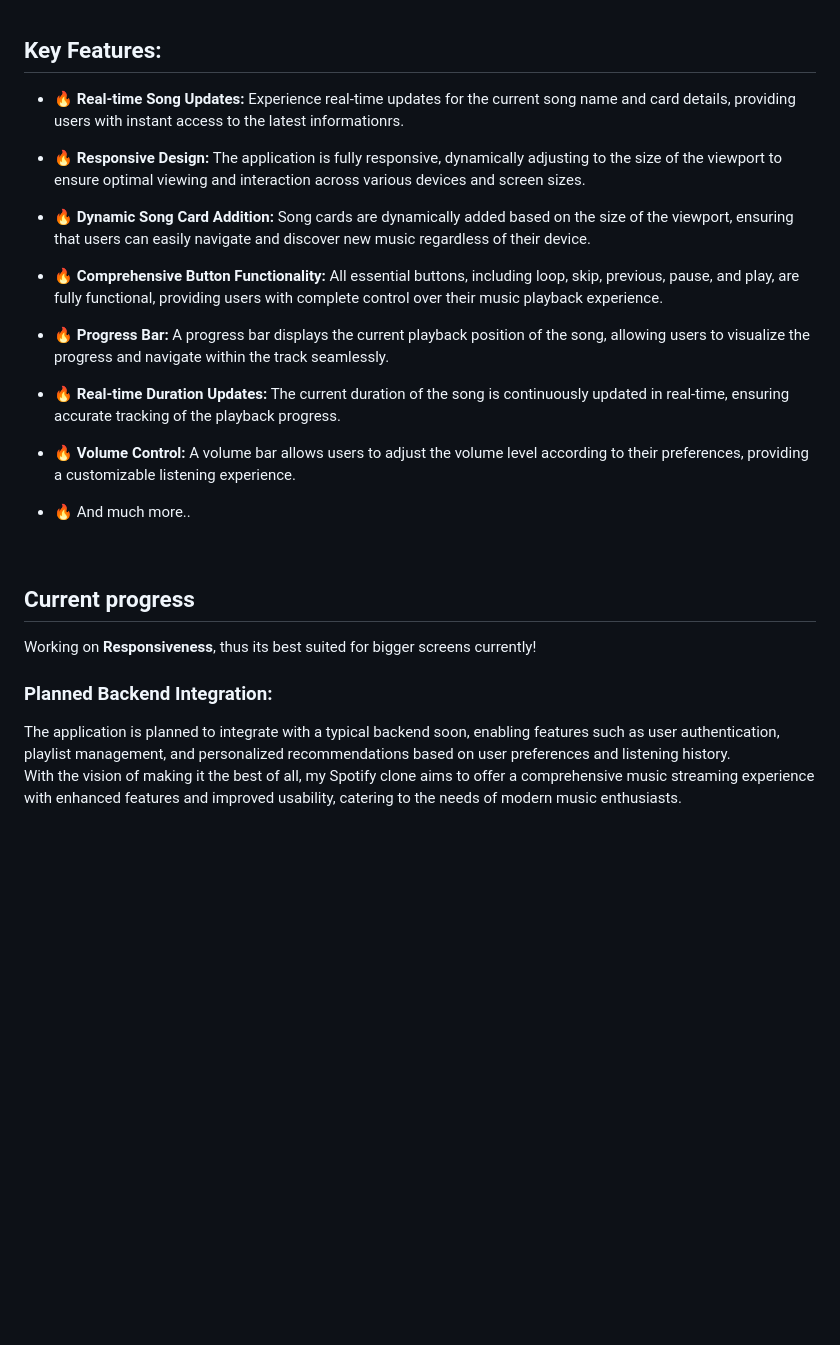
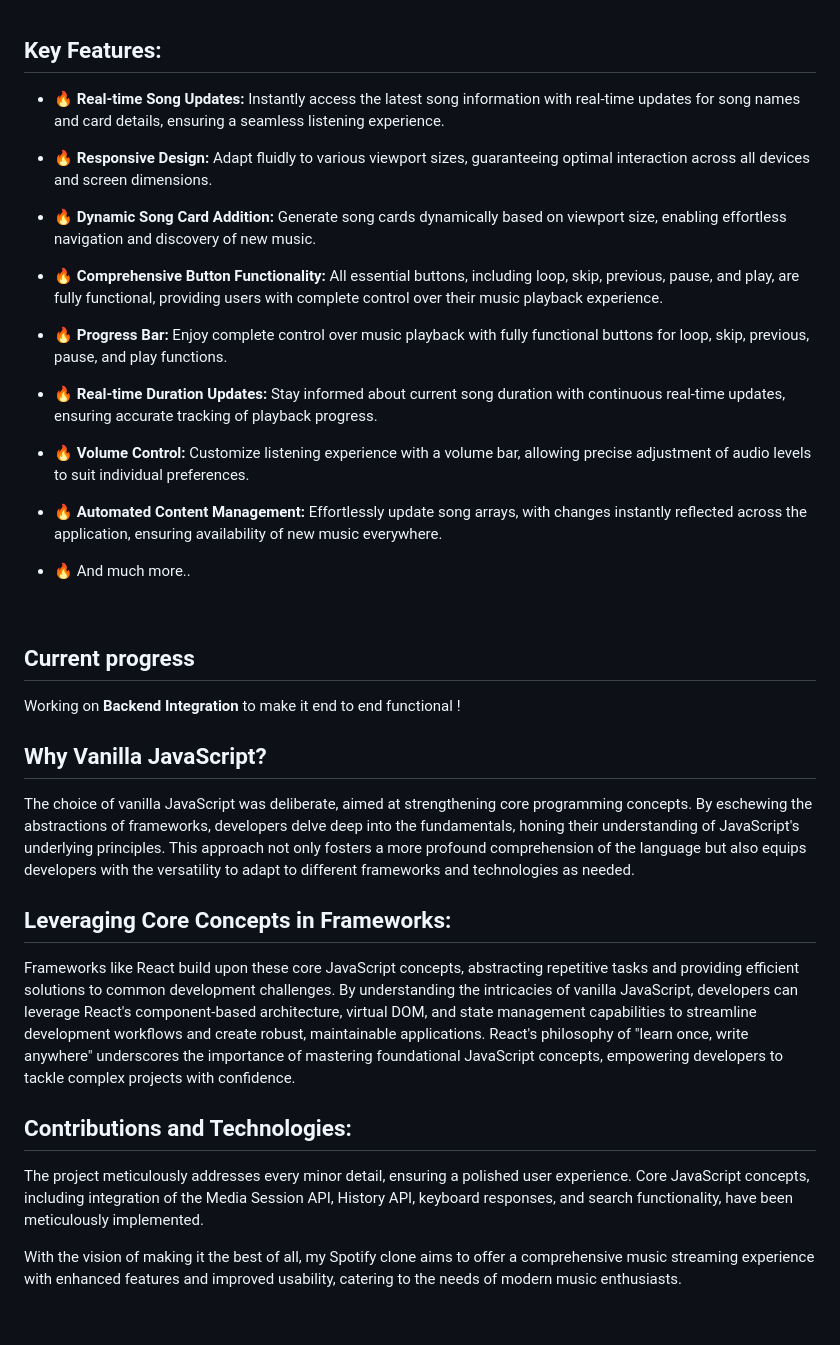
Before and after one commit to dev-raghvendramisra/Spotify-Clone, a Markdown page: README.md, the part around the change. GitHub-like rendering; blank space fills up the shorter version.

```diff
--- a/README.md
+++ b/README.md
@@ -48,19 +48,22 @@ My project is an improved version of a Spotify clone, with the vision of making
 
 ## Key Features:
 
-* 🔥 **Real-time Song Updates:** Experience real-time updates for the current song name and card details, providing users with instant access to the latest informationrs.
+* 🔥 **Real-time Song Updates:** Instantly access the latest song information with real-time updates for song names and card details, ensuring a seamless listening experience.
 
-* 🔥 **Responsive Design:** The application is fully responsive, dynamically adjusting to the size of the viewport to ensure optimal viewing and interaction across various devices and screen sizes.
+* 🔥 **Responsive Design:** Adapt fluidly to various viewport sizes, guaranteeing optimal interaction across all devices and screen dimensions.
 
-* 🔥 **Dynamic Song Card Addition:** Song cards are dynamically added based on the size of the viewport, ensuring that users can easily navigate and discover new music regardless of their device.
+* 🔥 **Dynamic Song Card Addition:** Generate song cards dynamically based on viewport size, enabling effortless navigation and discovery of new music.
 
 * 🔥 **Comprehensive Button Functionality:** All essential buttons, including loop, skip, previous, pause, and play, are fully functional, providing users with complete control over their music playback experience.
 
-* 🔥 **Progress Bar:** A progress bar displays the current playback position of the song, allowing users to visualize the progress and navigate within the track seamlessly.
+* 🔥 **Progress Bar:** Enjoy complete control over music playback with fully functional buttons for loop, skip, previous, pause, and play functions.
 
-* 🔥 **Real-time Duration Updates:** The current duration of the song is continuously updated in real-time, ensuring accurate tracking of the playback progress.
 
-* 🔥 **Volume Control:** A volume bar allows users to adjust the volume level according to their preferences, providing a customizable listening experience.
+* 🔥 **Real-time Duration Updates:** Stay informed about current song duration with continuous real-time updates, ensuring accurate tracking of playback progress.
+
+* 🔥 **Volume Control:** Customize listening experience with a volume bar, allowing precise adjustment of audio levels to suit individual preferences.
+
+* 🔥 **Automated Content Management:** Effortlessly update song arrays, with changes instantly reflected across the application, ensuring availability of new music everywhere.
 
 * 🔥 And much more..
 
@@ -70,11 +73,21 @@ My project is an improved version of a Spotify clone, with the vision of making
 
 ## Current progress
 
-Working on **Responsiveness**, thus its best suited for bigger screens currently!
+Working on **Backend Integration** to make it end to end functional !
 
 
-<h3>Planned Backend Integration:</h3>
-The application is planned to integrate with a typical backend soon, enabling features such as user authentication, playlist management, and personalized recommendations based on user preferences and listening history.
+## Why Vanilla JavaScript?
+
+The choice of vanilla JavaScript was deliberate, aimed at strengthening core programming concepts. By eschewing the abstractions of frameworks, developers delve deep into the fundamentals, honing their understanding of JavaScript's underlying principles. This approach not only fosters a more profound comprehension of the language but also equips developers with the versatility to adapt to different frameworks and technologies as needed.
+
+## Leveraging Core Concepts in Frameworks:
+
+Frameworks like React build upon these core JavaScript concepts, abstracting repetitive tasks and providing efficient solutions to common development challenges. By understanding the intricacies of vanilla JavaScript, developers can leverage React's component-based architecture, virtual DOM, and state management capabilities to streamline development workflows and create robust, maintainable applications. React's philosophy of "learn once, write anywhere" underscores the importance of mastering foundational JavaScript concepts, empowering developers to tackle complex projects with confidence.
+
+## Contributions and Technologies:
+
+The project meticulously addresses every minor detail, ensuring a polished user experience. Core JavaScript concepts, including integration of the Media Session API, History API, keyboard responses, and search functionality, have been meticulously implemented.
+
 
 With the vision of making it the best of all, my Spotify clone aims to offer a comprehensive music streaming experience with enhanced features and improved usability, catering to the needs of modern music enthusiasts.
 
```
